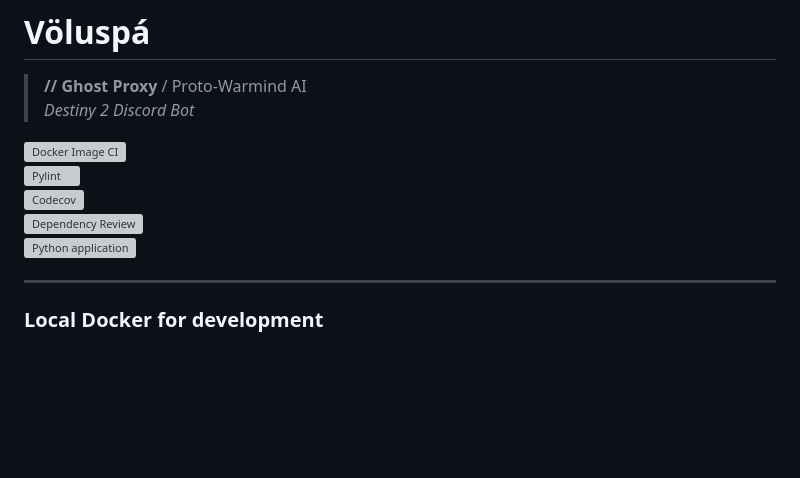
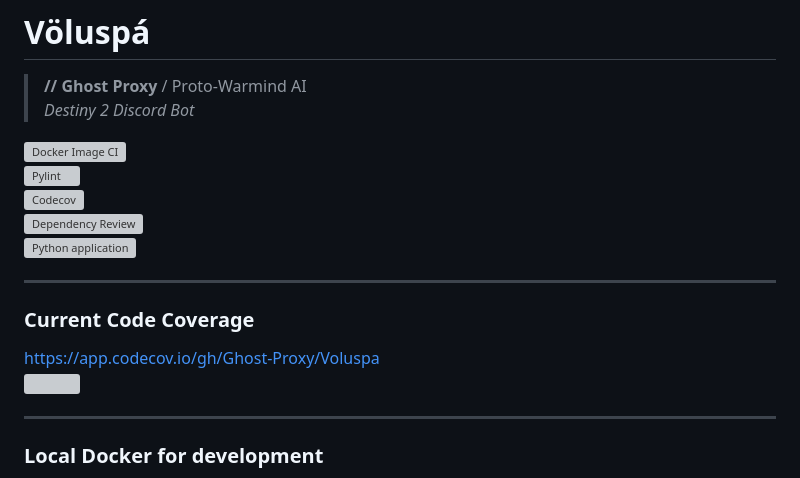
Before and after one commit to Ghost-Proxy/Voluspa, a Markdown page: README.md, the part around the change. Rendered like a GitHub page; blank space fills up the shorter version; grey boxes are pictures that could not be loaded.

Commit message:
Code coverage visualization

```diff
--- a/README.md
+++ b/README.md
@@ -8,6 +8,13 @@
 [![Codecov](https://github.com/Ghost-Proxy/Voluspa/actions/workflows/codecov.yml/badge.svg)](https://github.com/Ghost-Proxy/Voluspa/actions/workflows/codecov.yml)
 [![Dependency Review](https://github.com/Ghost-Proxy/Voluspa/actions/workflows/dependency-review.yml/badge.svg)](https://github.com/Ghost-Proxy/Voluspa/actions/workflows/dependency-review.yml)
 [![Python application](https://github.com/Ghost-Proxy/Voluspa/actions/workflows/python-app.yml/badge.svg)](https://github.com/Ghost-Proxy/Voluspa/actions/workflows/python-app.yml)
+
+---
+
+### Current Code Coverage
+
+https://app.codecov.io/gh/Ghost-Proxy/Voluspa
+<img src='https://codecov.io/gh/Ghost-Proxy/Voluspa/branch/develop/graphs/icicle.svg?token=8ZKTJIKKNB' />
 
 ---
 
```
